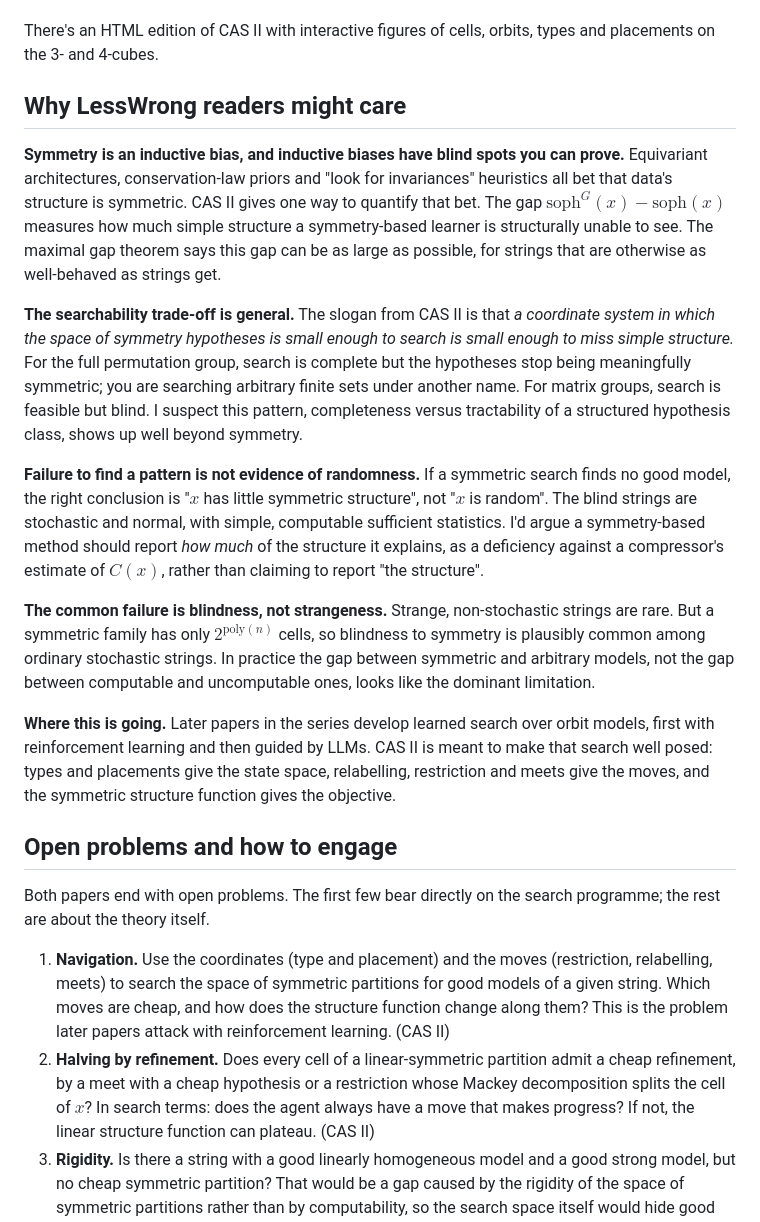
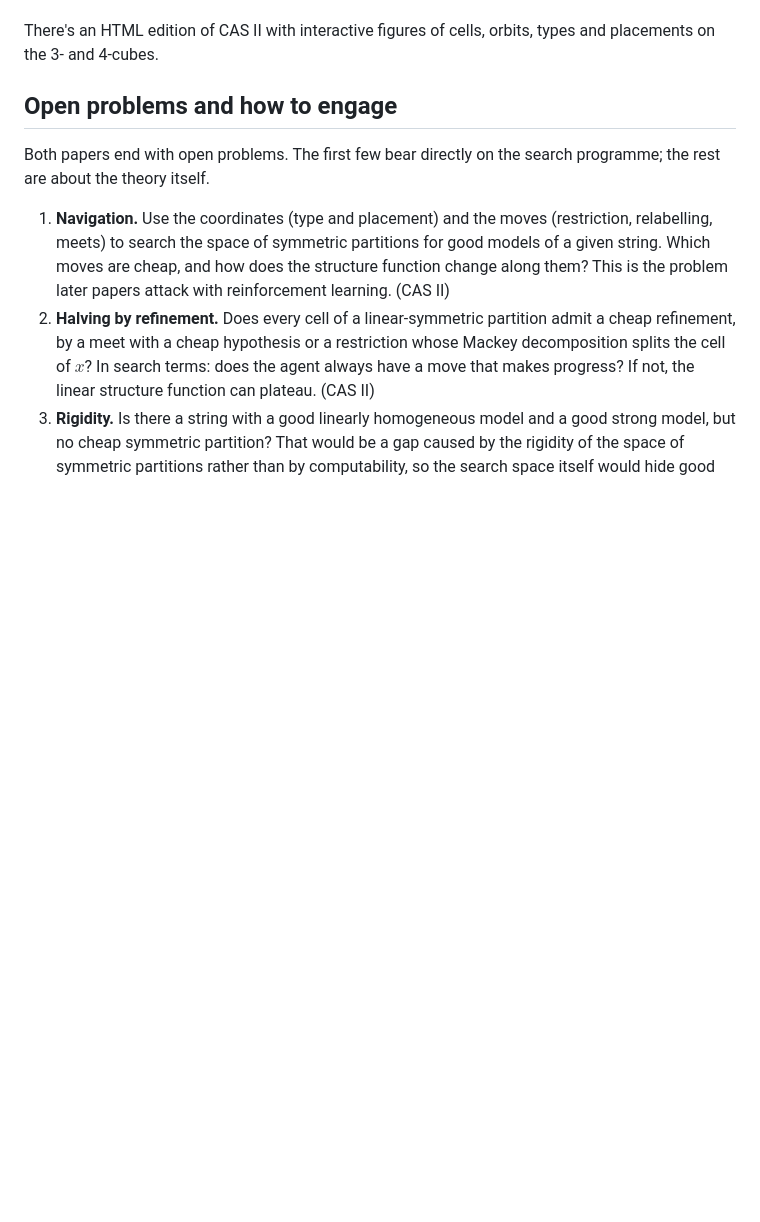
Before and after one commit to romiebanerjee/CAS2, a Markdown page: cas_post.md, the part around the change. Rendered like a GitHub page; blank space fills up the shorter version.

Commit message:
Remove LessWrong relevance section from cas_post.md
Removed section discussing the relevance of CAS II to LessWrong readers, including points on symmetry, searchability trade-offs, and common failures in pattern recognition.

```diff
--- a/cas_post.md
+++ b/cas_post.md
@@ -88,17 +88,6 @@ The maximal gap proof is a counting argument. $\mathrm{GL}(n,2)$ has at most $2^
 
 There's an HTML edition of CAS II with interactive figures of cells, orbits, types and placements on the 3- and 4-cubes.
 
-## Why LessWrong readers might care
-
-**Symmetry is an inductive bias, and inductive biases have blind spots you can prove.** Equivariant architectures, conservation-law priors and "look for invariances" heuristics all bet that data's structure is symmetric. CAS II gives one way to quantify that bet. The gap $\mathrm{soph}^G(x) - \mathrm{soph}(x)$ measures how much simple structure a symmetry-based learner is structurally unable to see. The maximal gap theorem says this gap can be as large as possible, for strings that are otherwise as well-behaved as strings get.
-
-**The searchability trade-off is general.** The slogan from CAS II is that *a coordinate system in which the space of symmetry hypotheses is small enough to search is small enough to miss simple structure.* For the full permutation group, search is complete but the hypotheses stop being meaningfully symmetric; you are searching arbitrary finite sets under another name. For matrix groups, search is feasible but blind. I suspect this pattern, completeness versus tractability of a structured hypothesis class, shows up well beyond symmetry.
-
-**Failure to find a pattern is not evidence of randomness.** If a symmetric search finds no good model, the right conclusion is "$x$ has little symmetric structure", not "$x$ is random". The blind strings are stochastic and normal, with simple, computable sufficient statistics. I'd argue a symmetry-based method should report *how much* of the structure it explains, as a deficiency against a compressor's estimate of $C(x)$, rather than claiming to report "the structure".
-
-**The common failure is blindness, not strangeness.** Strange, non-stochastic strings are rare. But a symmetric family has only $2^{\mathrm{poly}(n)}$ cells, so blindness to symmetry is plausibly common among ordinary stochastic strings. In practice the gap between symmetric and arbitrary models, not the gap between computable and uncomputable ones, looks like the dominant limitation.
-
-**Where this is going.** Later papers in the series develop learned search over orbit models, first with reinforcement learning and then guided by LLMs. CAS II is meant to make that search well posed: types and placements give the state space, relabelling, restriction and meets give the moves, and the symmetric structure function gives the objective.
 
 ## Open problems and how to engage
 
```
